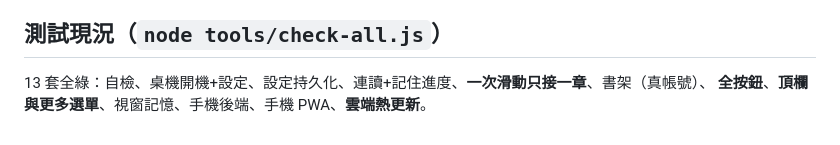
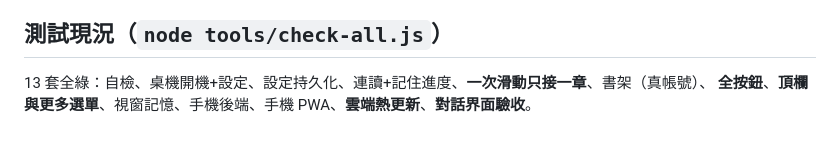
Before and after one commit to kunkai2002/moyu-v2, a Markdown page: MEMORY.md, the part around the change. GitHub-like rendering.

```diff
--- a/MEMORY.md
+++ b/MEMORY.md
@@ -97,4 +97,4 @@
 
 ## 測試現況（`node tools/check-all.js`）
 13 套全綠：自檢、桌機開機+設定、設定持久化、連讀+記住進度、**一次滑動只接一章**、書架（真帳號）、
-**全按鈕**、**頂欄與更多選單**、視窗記憶、手機後端、手機 PWA、**雲端熱更新**。
+**全按鈕**、**頂欄與更多選單**、視窗記憶、手機後端、手機 PWA、**雲端熱更新**、**對話界面驗收**。
```
Also changed, not shown: HANDOVER.md (+1 -1 lines).
